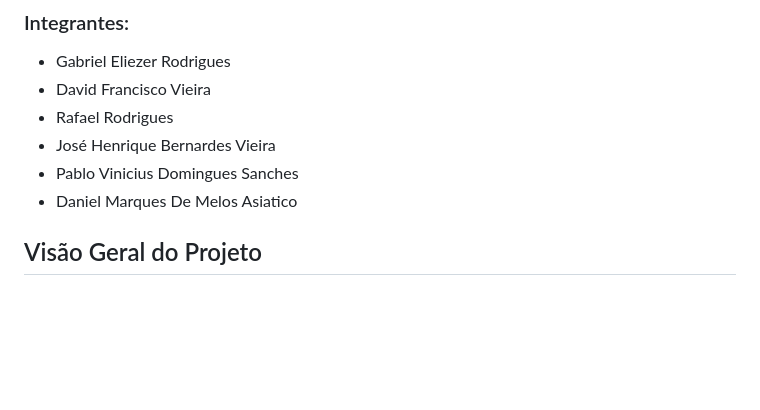
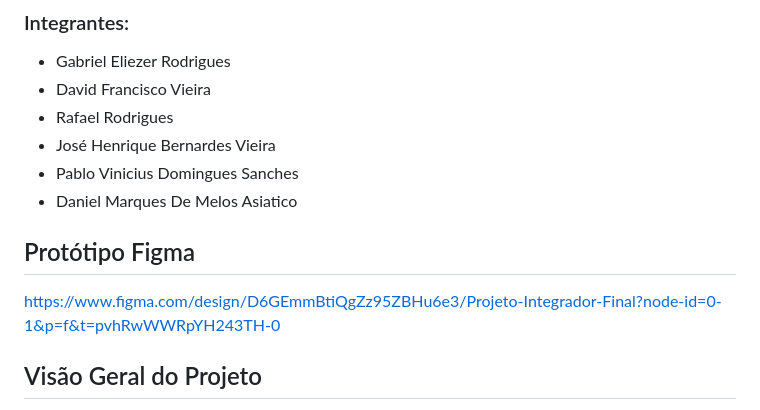
Before and after one commit to ProjetoIntegrador04/PentaChaos, a Markdown page: README.md, the part around the change. Drawn GitHub-style; blank space fills up the shorter version.

Commit message:
docs(readme): add Figma prototype link to README

```diff
--- a/README.md
+++ b/README.md
@@ -7,6 +7,9 @@
 - José Henrique Bernardes Vieira
 - Pablo Vinicius Domingues Sanches
 - Daniel Marques De Melos Asiatico
+
+## Protótipo Figma
+https://www.figma.com/design/D6GEmmBtiQgZz95ZBHu6e3/Projeto-Integrador-Final?node-id=0-1&p=f&t=pvhRwWWRpYH243TH-0
 
 ## Visão Geral do Projeto
 
```
